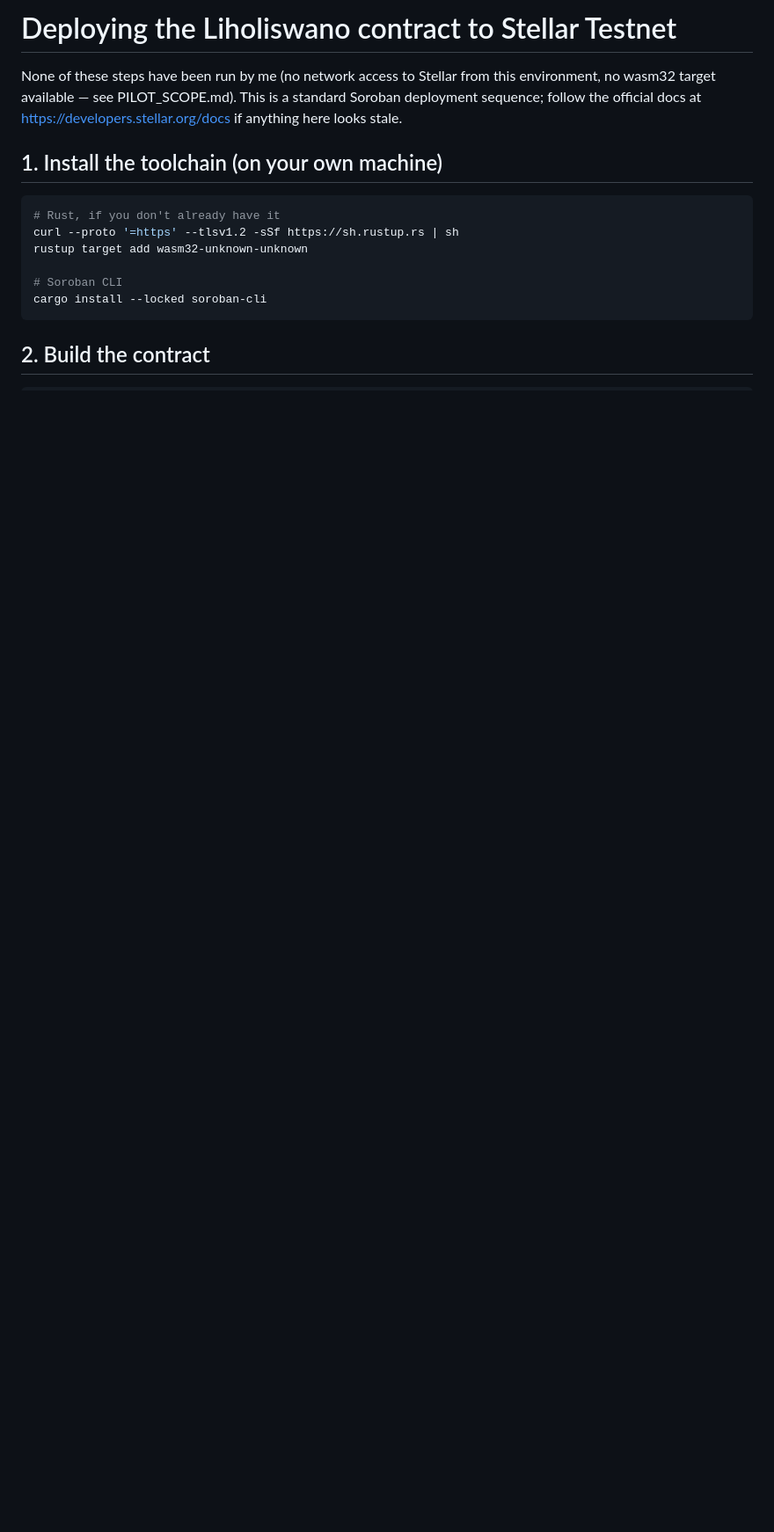
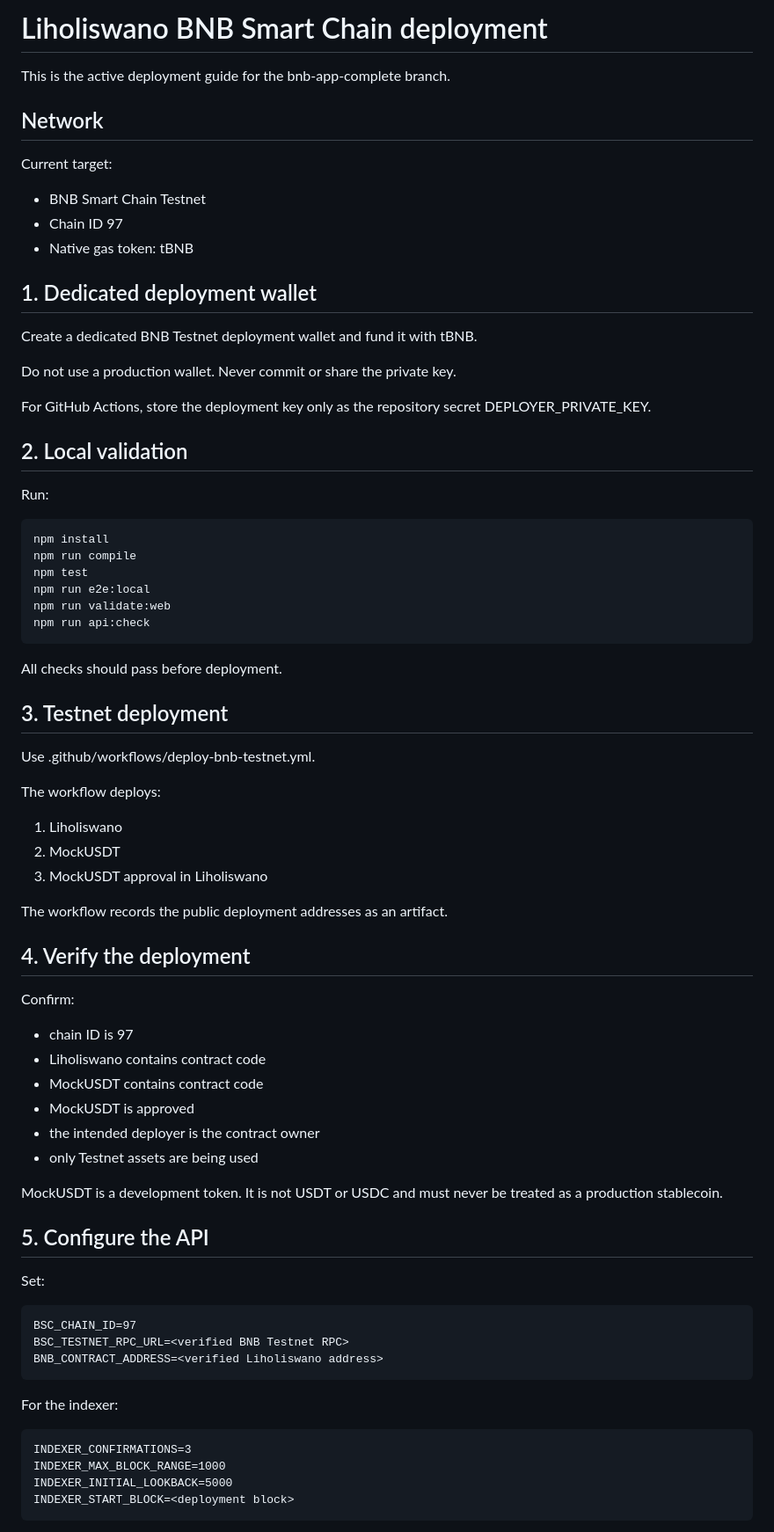
Before and after one commit to samboenough25-eng/Liholiswano, a Markdown page: DEPLOY.md, the part around one of its changes. Shown at 88% size. Drawn GitHub-style; blank space fills up the shorter version.

````diff
--- a/DEPLOY.md
+++ b/DEPLOY.md
@@ -1,19 +1,76 @@
-# Deploying the Liholiswano contract to Stellar Testnet
+# Liholiswano BNB Smart Chain deployment
 
-None of these steps have been run by me (no network access to Stellar from
-this environment, no wasm32 target available — see PILOT_SCOPE.md). This is
-a standard Soroban deployment sequence; follow the official docs at
-https://developers.stellar.org/docs if anything here looks stale.
+This is the active deployment guide for the bnb-app-complete branch.
 
-## 1. Install the toolchain (on your own machine)
+## Network
+
+Current target:
+- BNB Smart Chain Testnet
+- Chain ID 97
+- Native gas token: tBNB
+
+## 1. Dedicated deployment wallet
+
+Create a dedicated BNB Testnet deployment wallet and fund it with tBNB.
+
+Do not use a production wallet. Never commit or share the private key.
+
+For GitHub Actions, store the deployment key only as the repository secret DEPLOYER_PRIVATE_KEY.
+
+## 2. Local validation
+
+Run:
 
 ```bash
-# Rust, if you don't already have it
-curl --proto '=https' --tlsv1.2 -sSf https://sh.rustup.rs | sh
-rustup target add wasm32-unknown-unknown
-
-# Soroban CLI
-cargo install --locked soroban-cli
+npm install
+npm run compile
+npm test
+npm run e2e:local
+npm run validate:web
+npm run api:check
 ```
 
-## 2. Build the contract
+All checks should pass before deployment.
+
+## 3. Testnet deployment
+
+Use .github/workflows/deploy-bnb-testnet.yml.
+
+The workflow deploys:
+1. Liholiswano
+2. MockUSDT
+3. MockUSDT approval in Liholiswano
+
+The workflow records the public deployment addresses as an artifact.
+
+## 4. Verify the deployment
+
+Confirm:
+- chain ID is 97
+- Liholiswano contains contract code
+- MockUSDT contains contract code
+- MockUSDT is approved
+- the intended deployer is the contract owner
+- only Testnet assets are being used
+
+MockUSDT is a development token. It is not USDT or USDC and must never be treated as a production stablecoin.
+
+## 5. Configure the API
+
+Set:
+
+```text
+BSC_CHAIN_ID=97
+BSC_TESTNET_RPC_URL=<verified BNB Testnet RPC>
+BNB_CONTRACT_ADDRESS=<verified Liholiswano address>
+```
+
+For the indexer:
+
+```text
+INDEXER_CONFIRMATIONS=3
+INDEXER_MAX_BLOCK_RANGE=1000
+INDEXER_INITIAL_LOOKBACK=5000
+INDEXER_START_BLOCK=<deployment block>
+```
+
````
Also changed, not shown: other parts of DEPLOY.md (+40 -60 lines).
